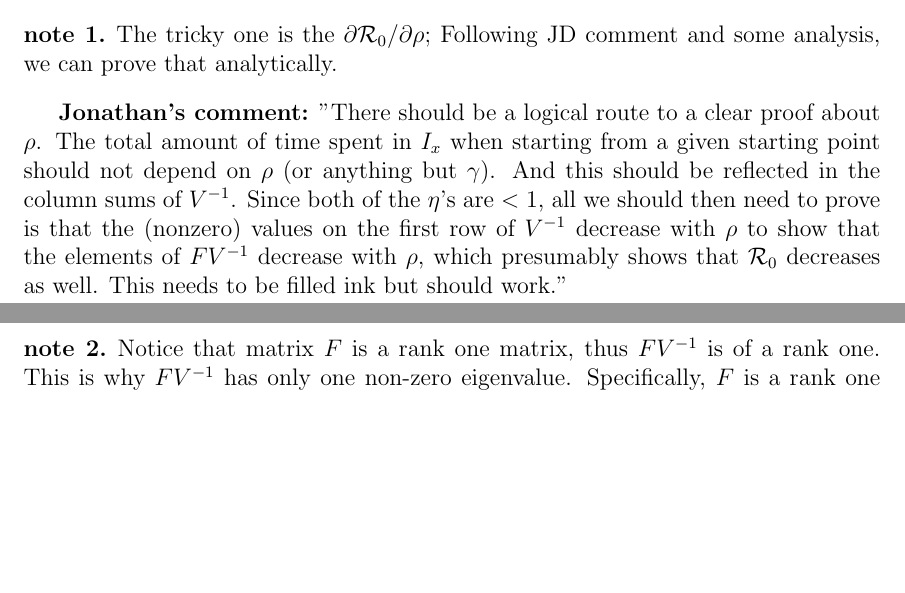
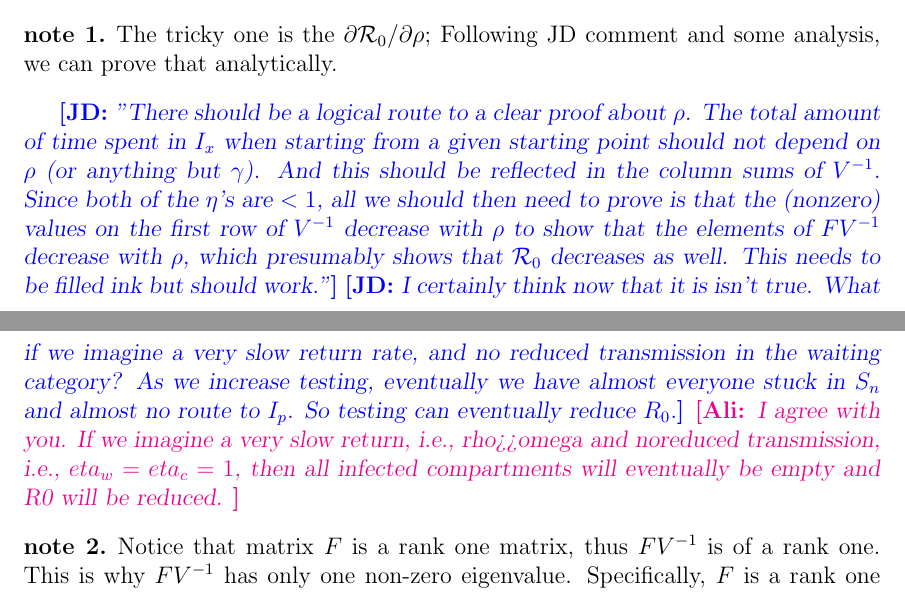
Before and after one commit to aligharouni/SIRmodel, a LaTeX document (note/SIR_notes.tex): two parts of pages 5 and 6 of 6, joined at a grey line, cut so that both start at the same text, the shorter picture padded with empty space. Compiled offline with pdfLaTeX.

Commit message:
working on intro

```diff
--- a/note/SIR_notes.tex
+++ b/note/SIR_notes.tex
@@ -195,9 +195,15 @@ Note that the block matrix $G_{12}$ does not influence $\Rnum$ defined as the sp
 \begin{note} The tricky one is the $\partial{\Rnum}/\partial{\rho}$; Following JD comment and some analysis, we can prove that analytically.
 \end{note}
 
-{\bf Jonathan's comment:} "There should be a logical route to a clear proof about $\rho$. The total
+\jd{"There should be a logical route to a clear proof about $\rho$. The total
 amount of time spent in $I_x$ when starting from a given starting point should not depend on $\rho$ (or anything but $\gamma$). And this should be reflected in the column sums of $V^{-1}$.
-Since both of the $\eta$'s are $<1$, all we should then need to prove is that the (nonzero) values on the first row of $V^{-1}$ decrease with $\rho$ to show that the elements of $FV^{-1}$ decrease with $\rho$, which presumably shows that $\Rnum$ decreases as well. This needs to be filled ink but should work."
+Since both of the $\eta$'s are $<1$, all we should then need to prove is that the (nonzero) values on the first row of $V^{-1}$ decrease with $\rho$ to show that the elements of $FV^{-1}$ decrease with $\rho$, which presumably shows that $\Rnum$ decreases as well. This needs to be filled ink but should work."}
+% email: Dec 30, 2020
+\jd{I certainly think now that it is isn't true. What if we imagine a very
+slow return rate, and no reduced transmission in the waiting category?
+As we increase testing, eventually we have almost everyone stuck in
+$S_n$ and almost no route to $I_p$. So testing can eventually reduce $R_0$.}
+\ali{I agree with you. If we imagine a very slow return, i.e., rho>>omega and noreduced transmission, i.e., $eta_w=eta_c=1$, then all infected compartments will eventually be empty and R0 will be reduced. }
 
 \begin{note}
 \label{note:rankf}
```
Also changed, not shown: SIR_manuscript.tex (+9 -3 lines), SIRlibrary.bib (+8 -0 lines).
